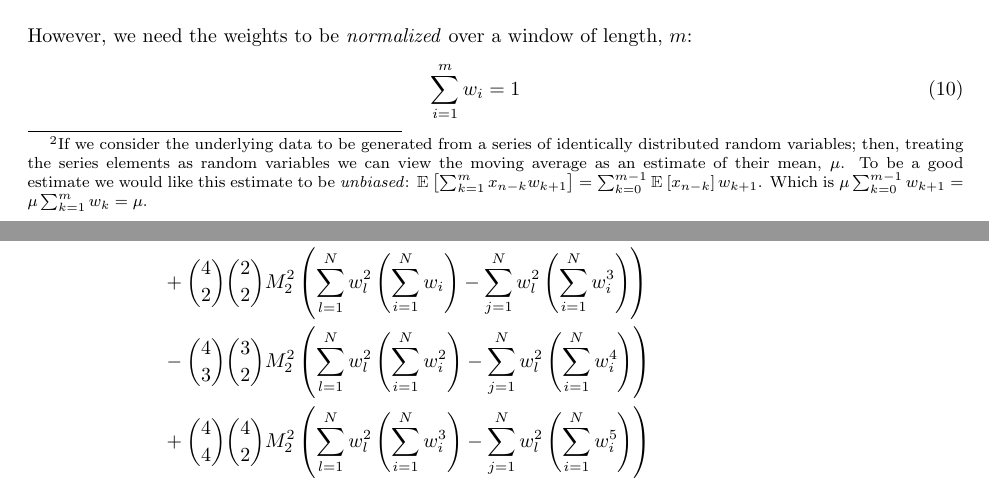
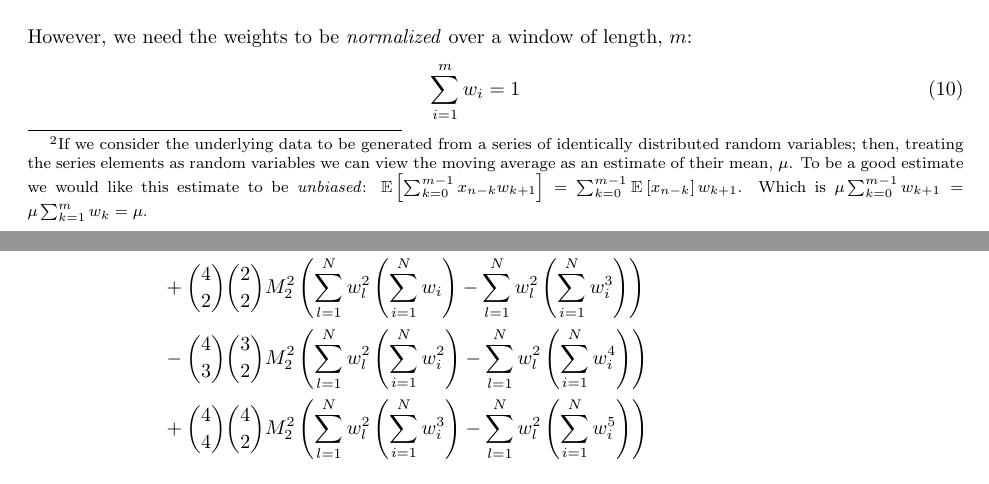
Before and after one commit to scottrsm/math, a LaTeX document (tex/exponential_moving_average.tex): two parts of pages 2 and 17 of 19, joined at a grey line, cut so that both start at the same text. Compiled offline with pdfLaTeX.

Commit message:
Fixed issues with exponential moving average paper

```diff
--- a/tex/exponential_moving_average.tex
+++ b/tex/exponential_moving_average.tex
@@ -15,7 +15,7 @@
 
 \title{Derivation of the Exponential Moving Average}
 \author{R. Scott McIntire}
-\date{Apr 4, 2026}
+\date{Apr 5, 2026}
 
 \begin{document}
 
@@ -80,7 +80,7 @@ Regardless of the averaging scheme, we want our weights to sum to one.%
 variables; then, treating the series elements as random variables we can view
 the moving average as an estimate of their mean, $\mu$.
 To be a good estimate we would like this estimate to be {\em unbiased\/}:
-$\E{\sum_{k=1}^m x_{n-k} w_{k+1}} = \sum_{k=0}^{m-1} \E{x_{n-k}}w_{k+1}$.
+$\E{\sum_{k=0}^{m-1} x_{n-k} w_{k+1}} = \sum_{k=0}^{m-1} \E{x_{n-k}}w_{k+1}$.
 Which is $\mu \sum_{k=0}^{m-1} w_{k+1} = \mu \sum_{k=1}^{m} w_k = \mu$.}
 But we also want the weights to be exponential; that is, $w_{k+1} = \lambda w_{k}$.
 
@@ -526,9 +526,9 @@ The na\"{i}ve estimate for the $4^{\it th}$ moment is:
 This is
 \begin{flalign}
     \E{(x_i - {\bar x})^4 w_i} &= M_4\left(1 -4 \sum_{i=1}^N w_i^2 + 6 \sum_{i=1}^N w_i^3 -4 \sum_{i=1}^N w_i^4 + \sum_{i=1}^N w_i^5 \right) &&\\\nonumber
-    &+ \binom{4}{2}\binom{2}{2} M_2^2 \left( \sum_{l=1}^N w_l^2 \left(\sum_{i=1}^N w_i\right)   - \sum_{j=1}^N w_l^2\left(\sum_{i=1}^N w_i^3 \right)\right) && \\\nonumber
-    &- \binom{4}{3}\binom{3}{2} M_2^2 \left( \sum_{l=1}^N w_l^2 \left(\sum_{i=1}^N w_i^2\right) - \sum_{j=1}^N w_l^2\left(\sum_{i=1}^N w_i^4 \right)\right) && \\\nonumber
-    &+ \binom{4}{4}\binom{4}{2} M_2^2 \left( \sum_{l=1}^N w_l^2 \left(\sum_{i=1}^N w_i^3\right) - \sum_{j=1}^N w_l^2\left(\sum_{i=1}^N w_i^5 \right)\right) && \\\nonumber
+    &+ \binom{4}{2}\binom{2}{2} M_2^2 \left( \sum_{l=1}^N w_l^2 \left(\sum_{i=1}^N w_i\right)   - \sum_{l=1}^N w_l^2\left(\sum_{i=1}^N w_i^3 \right)\right) && \\\nonumber
+    &- \binom{4}{3}\binom{3}{2} M_2^2 \left( \sum_{l=1}^N w_l^2 \left(\sum_{i=1}^N w_i^2\right) - \sum_{l=1}^N w_l^2\left(\sum_{i=1}^N w_i^4 \right)\right) && \\\nonumber
+    &+ \binom{4}{4}\binom{4}{2} M_2^2 \left( \sum_{l=1}^N w_l^2 \left(\sum_{i=1}^N w_i^3\right) - \sum_{l=1}^N w_l^2\left(\sum_{i=1}^N w_i^5 \right)\right) && \\\nonumber
     &+ \binom{4}{4}\binom{4}{4} M_4 \sum_{i=1}^N \left( \sum_{l=1}^N w_l^4 w_i\right) &&\\\nonumber
     &+ \binom{4}{2,2} M_2^2 \sum_{l=1}^{N-1} \sum_{m=l+1}^N w_l^2 w_m^2 \left(\sum_{i=1}^N w_i\right) &&\\\nonumber
     &- M_2 \sum_{i=1}^N \left( \sum_{\substack{l \in [1,N]\\ l \neq i}} M_2 w_l^2\right)  w_i^3  - M_4 \sum_{i=1}^N w_i^5  &&\\\nonumber
```
Also changed, not shown: pdf/exponential_moving_average.pdf, tex/exponential_moving_average.tex (12 more changed lines).
